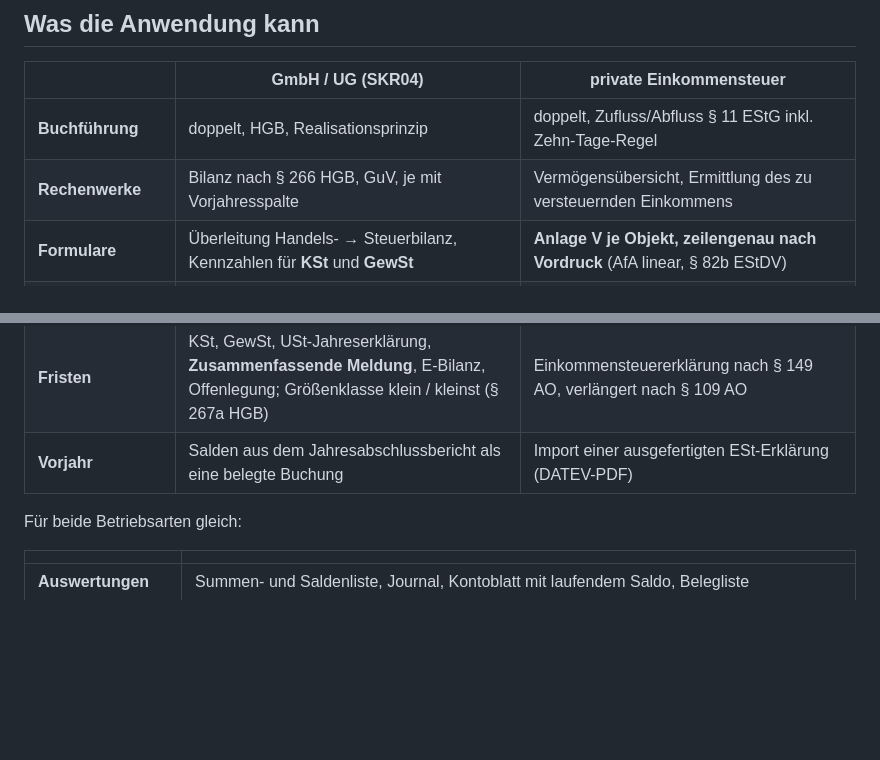
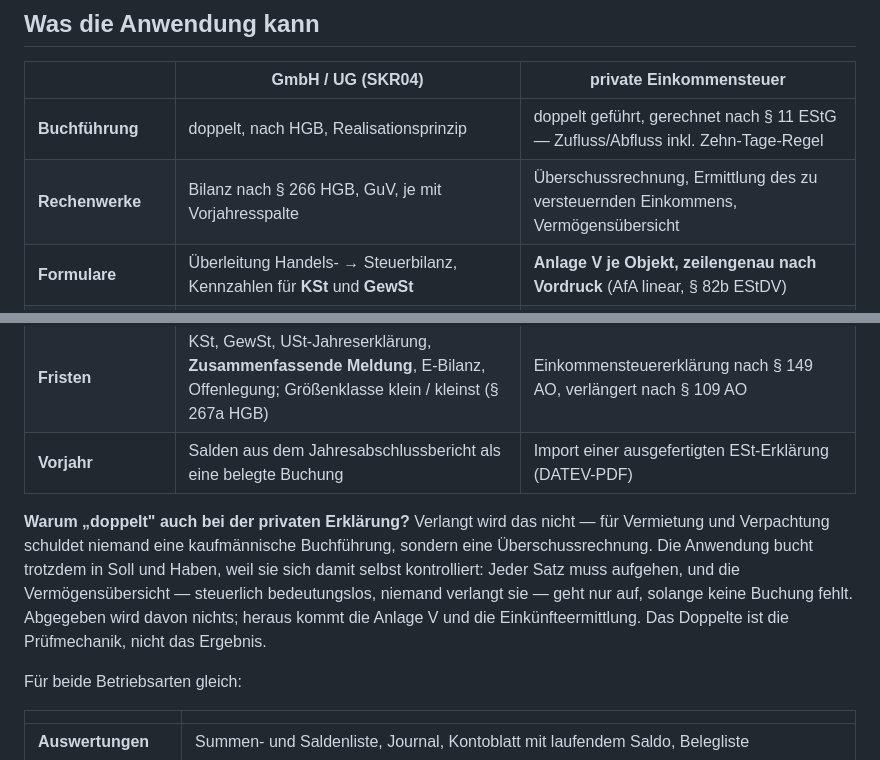
Before and after one commit to RichardS83/llm-buchhaltung, a Markdown page: README.md, 2 parts joined by grey strips. Drawn GitHub-style; blank space fills up the shorter version.

Commit message:
Was "doppelt" bei der privaten Erklärung heißt
Die Tabelle schrieb für beide Betriebsarten "doppelt" in dieselbe Zeile. Das
liest sich, als verlange die private Einkommensteuererklärung eine
kaufmännische Buchführung. Sie tut es nicht — für Vermietung und Verpachtung
schuldet man eine Überschussrechnung.

Doppelt gebucht wird trotzdem, aber als Prüfmechanik: Jeder Satz muss
aufgehen, und die Vermögensübersicht — steuerlich bedeutungslos, niemand
verlangt sie — geht nur auf, solange keine Buchung fehlt. Die Begründung
stand schon im Kopf von bhl/kontenplan/privat.py, nur nicht dort, wo sie
jemand liest.

Dazu die Zeile "Rechenwerke" berichtigt: Sie nannte die Vermögensübersicht
zuerst und die Überschussrechnung gar nicht, obwohl genau umgekehrt das eine
abgegeben wird und das andere nur der Kontrolle dient.

Co-Authored-By: Claude Opus 5 (1M context) <noreply@anthropic.com>
Claude-Session: https://claude.ai/code/session_018FGiCm4hoRMKKeRHjobHb9

```diff
--- a/README.md
+++ b/README.md
@@ -64,13 +64,22 @@ AO Datenzugriff auf die betrieblichen Daten besteht.
 
 | | GmbH / UG (SKR04) | private Einkommensteuer |
 |---|---|---|
-| **Buchführung** | doppelt, HGB, Realisationsprinzip | doppelt, Zufluss/Abfluss § 11 EStG inkl. Zehn-Tage-Regel |
-| **Rechenwerke** | Bilanz nach § 266 HGB, GuV, je mit Vorjahresspalte | Vermögensübersicht, Ermittlung des zu versteuernden Einkommens |
+| **Buchführung** | doppelt, nach HGB, Realisationsprinzip | doppelt geführt, gerechnet nach § 11 EStG — Zufluss/Abfluss inkl. Zehn-Tage-Regel |
+| **Rechenwerke** | Bilanz nach § 266 HGB, GuV, je mit Vorjahresspalte | Überschussrechnung, Ermittlung des zu versteuernden Einkommens, Vermögensübersicht |
 | **Formulare** | Überleitung Handels- → Steuerbilanz, Kennzahlen für **KSt** und **GewSt** | **Anlage V je Objekt, zeilengenau nach Vordruck** (AfA linear, § 82b EStDV) |
 | **weitere Einkunftsarten** | — | Anlage N, S, KAP als Kontengruppen, die in die Einkünfte einfließen — keine zeilengenaue Formularausgabe |
 | **Umsatzsteuer** | **UStVA** monatlich oder vierteljährlich, ELSTER-Kennzahlen, § 13b, Dauerfristverlängerung (§ 46 UStDV) | — |
 | **Fristen** | KSt, GewSt, USt-Jahreserklärung, **Zusammenfassende Meldung**, E-Bilanz, Offenlegung; Größenklasse klein / kleinst (§ 267a HGB) | Einkommensteuererklärung nach § 149 AO, verlängert nach § 109 AO |
 | **Vorjahr** | Salden aus dem Jahresabschlussbericht als eine belegte Buchung | Import einer ausgefertigten ESt-Erklärung (DATEV-PDF) |
+
+**Warum „doppelt" auch bei der privaten Erklärung?** Verlangt wird das nicht —
+für Vermietung und Verpachtung schuldet niemand eine kaufmännische
+Buchführung, sondern eine Überschussrechnung. Die Anwendung bucht trotzdem in
+Soll und Haben, weil sie sich damit selbst kontrolliert: Jeder Satz muss
+aufgehen, und die Vermögensübersicht — steuerlich bedeutungslos, niemand
+verlangt sie — geht nur auf, solange keine Buchung fehlt. Abgegeben wird
+davon nichts; heraus kommt die Anlage V und die Einkünfteermittlung. Das
+Doppelte ist die Prüfmechanik, nicht das Ergebnis.
 
 Für beide Betriebsarten gleich:
 
```
